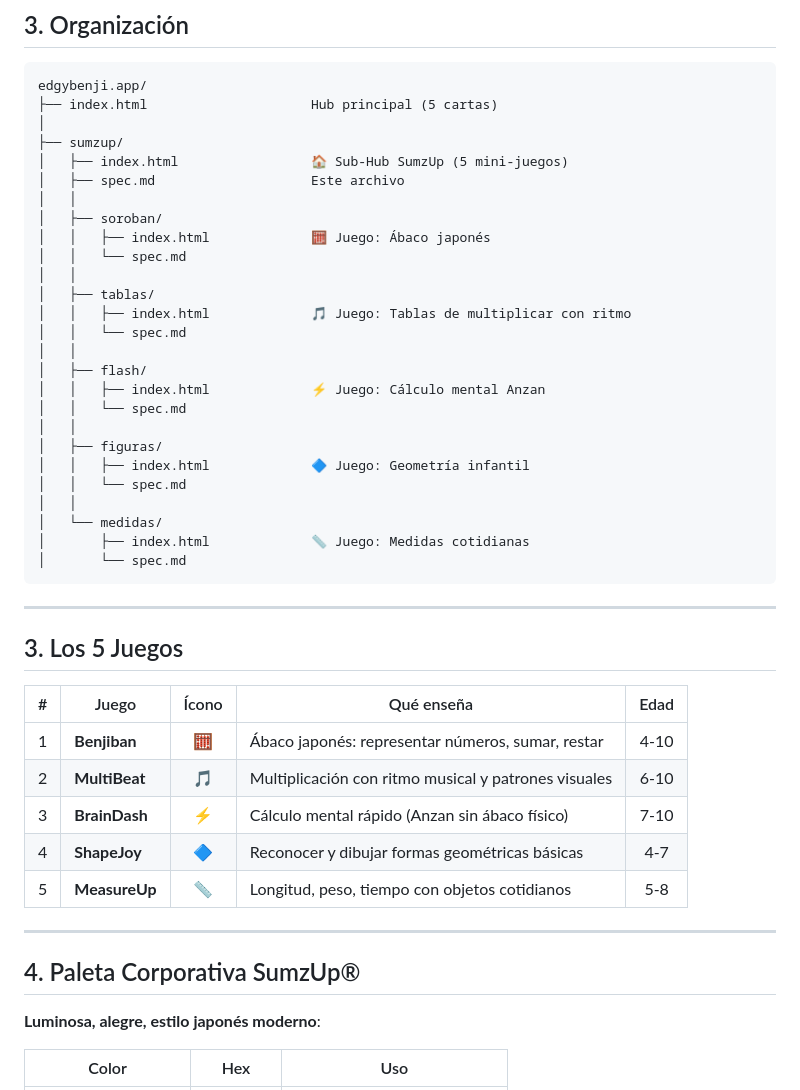
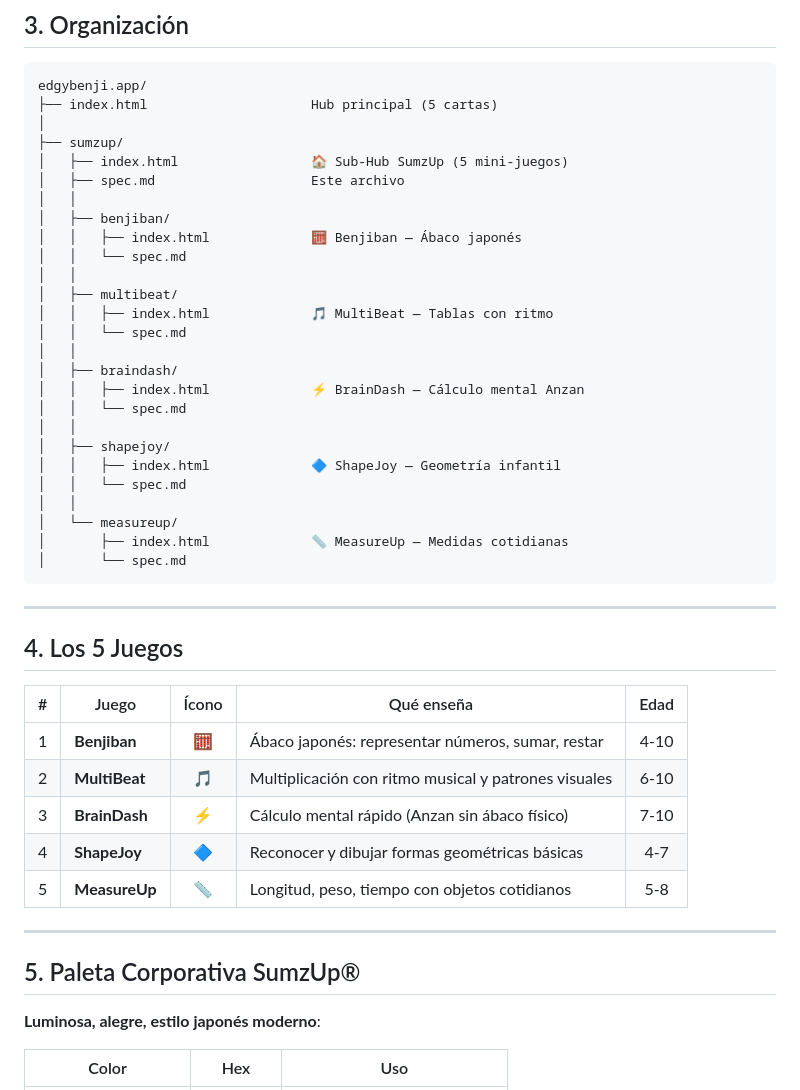
Before and after one commit to rpalaciosa89-collab/Benjamin, a Markdown page: sumzup/spec.md, the part around one of its changes. Drawn GitHub-style.

Commit message:
fix: actualizar diagrama y nombres en spec.md del sub-hub SumzUp

````diff
--- a/sumzup/spec.md
+++ b/sumzup/spec.md
@@ -42,30 +42,30 @@ edgybenji.app/
 │   ├── index.html                 🏠 Sub-Hub SumzUp (5 mini-juegos)
 │   ├── spec.md                    Este archivo
 │   │
-│   ├── soroban/
-│   │   ├── index.html             🧮 Juego: Ábaco japonés
+│   ├── benjiban/
+│   │   ├── index.html             🧮 Benjiban — Ábaco japonés
 │   │   └── spec.md
 │   │
-│   ├── tablas/
-│   │   ├── index.html             🎵 Juego: Tablas de multiplicar con ritmo
+│   ├── multibeat/
+│   │   ├── index.html             🎵 MultiBeat — Tablas con ritmo
 │   │   └── spec.md
 │   │
-│   ├── flash/
-│   │   ├── index.html             ⚡ Juego: Cálculo mental Anzan
+│   ├── braindash/
+│   │   ├── index.html             ⚡ BrainDash — Cálculo mental Anzan
 │   │   └── spec.md
 │   │
-│   ├── figuras/
-│   │   ├── index.html             🔷 Juego: Geometría infantil
+│   ├── shapejoy/
+│   │   ├── index.html             🔷 ShapeJoy — Geometría infantil
 │   │   └── spec.md
 │   │
-│   └── medidas/
-│       ├── index.html             📏 Juego: Medidas cotidianas
+│   └── measureup/
+│       ├── index.html             📏 MeasureUp — Medidas cotidianas
 │       └── spec.md
 ```
 
 ---
 
-## 3. Los 5 Juegos
+## 4. Los 5 Juegos
 
 | # | Juego | Ícono | Qué enseña | Edad |
 |---|-------|:-----:|-----------|:---:|
@@ -77,7 +77,7 @@ edgybenji.app/
 
 ---
 
-## 4. Paleta Corporativa SumzUp®
+## 5. Paleta Corporativa SumzUp®
 
 **Luminosa, alegre, estilo japonés moderno**:
 
````
Also changed, not shown: other parts of sumzup/spec.md (+7 -7 lines).
